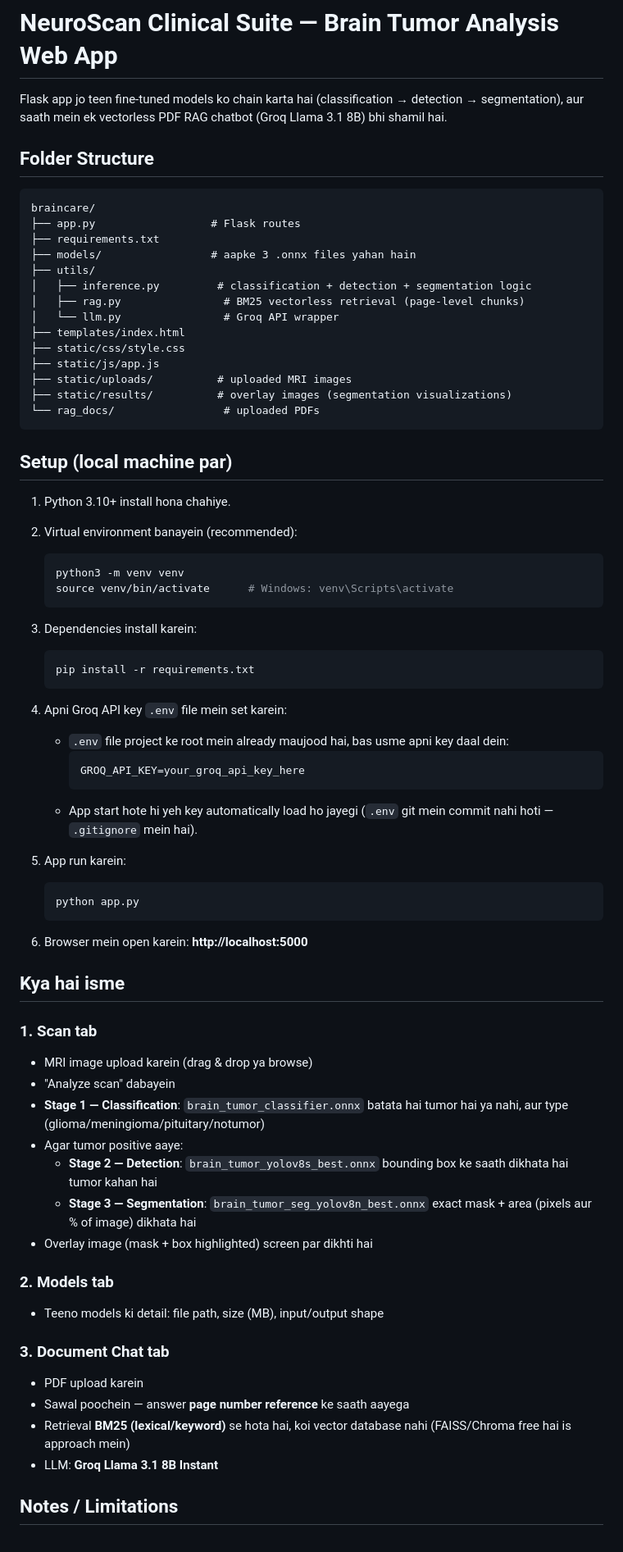
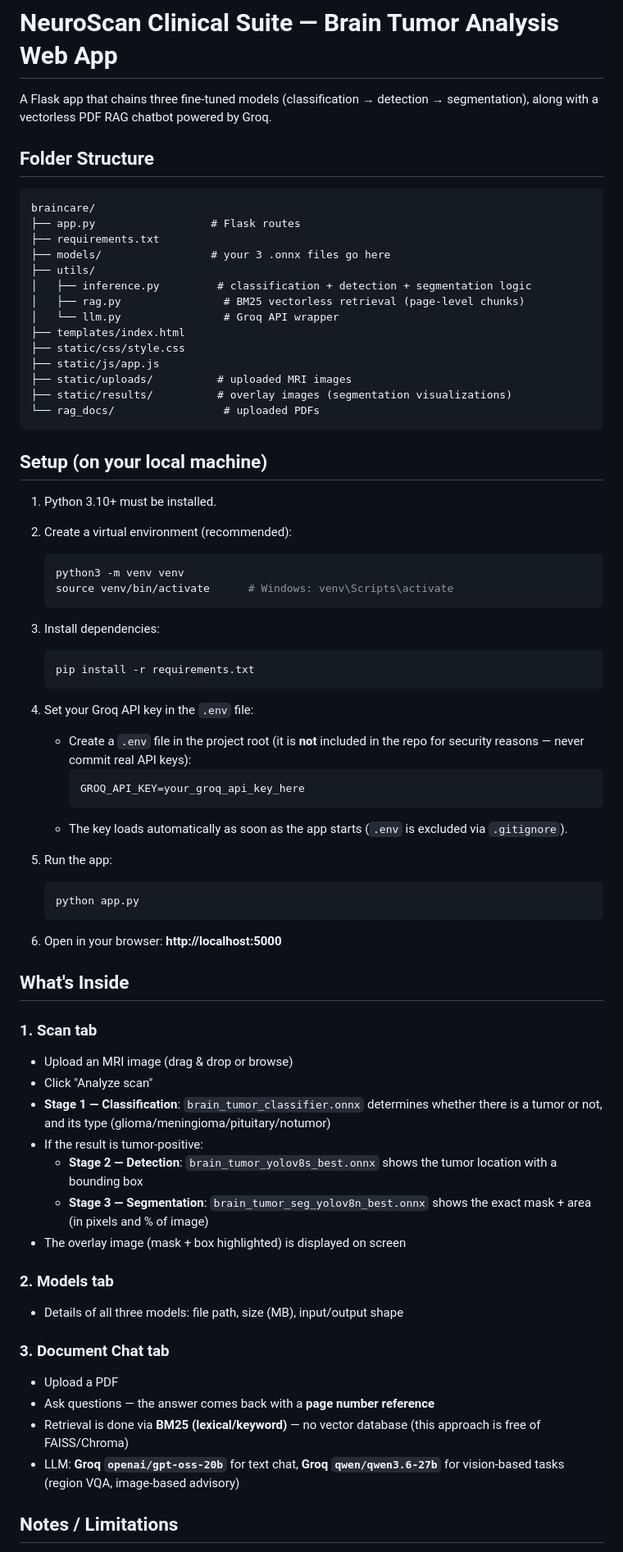
Before and after one commit to Shoukat125/neuroscan_clinical_suite, a Markdown page: README.md, the part around one of its changes. Shown at 82% size. GitHub-like rendering.

````diff
--- a/README.md
+++ b/README.md
@@ -1,7 +1,7 @@
 # NeuroScan Clinical Suite — Brain Tumor Analysis Web App
 
-Flask app jo teen fine-tuned models ko chain karta hai (classification → detection → segmentation),
-aur saath mein ek vectorless PDF RAG chatbot (Groq Llama 3.1 8B) bhi shamil hai.
+A Flask app that chains three fine-tuned models (classification → detection → segmentation),
+along with a vectorless PDF RAG chatbot powered by Groq.
 
 ## Folder Structure
 
@@ -9,7 +9,7 @@ aur saath mein ek vectorless PDF RAG chatbot (Groq Llama 3.1 8B) bhi shamil hai.
 braincare/
 ├── app.py                  # Flask routes
 ├── requirements.txt
-├── models/                 # aapke 3 .onnx files yahan hain
+├── models/                 # your 3 .onnx files go here
 ├── utils/
 │   ├── inference.py         # classification + detection + segmentation logic
 │   ├── rag.py                # BM25 vectorless retrieval (page-level chunks)
@@ -22,54 +22,61 @@ braincare/
 └── rag_docs/                 # uploaded PDFs
 ```
 
-## Setup (local machine par)
+## Setup (on your local machine)
 
-1. Python 3.10+ install hona chahiye.
+1. Python 3.10+ must be installed.
 
-2. Virtual environment banayein (recommended):
+2. Create a virtual environment (recommended):
    ```bash
    python3 -m venv venv
    source venv/bin/activate      # Windows: venv\Scripts\activate
    ```
 
-3. Dependencies install karein:
+3. Install dependencies:
    ```bash
    pip install -r requirements.txt
    ```
 
-4. Apni Groq API key `.env` file mein set karein:
-   - `.env` file project ke root mein already maujood hai, bas usme apni key daal dein:
+4. Set your Groq API key in the `.env` file:
+   - Create a `.env` file in the project root (it is **not** included in the repo for
+     security reasons — never commit real API keys):
      ```
      GROQ_API_KEY=your_groq_api_key_here
      ```
-   - App start hote hi yeh key automatically load ho jayegi (`.env` git mein commit nahi hoti — `.gitignore` mein hai).
+   - The key loads automatically as soon as the app starts (`.env` is excluded via
+     `.gitignore`).
 
-5. App run karein:
+5. Run the app:
    ```bash
    python app.py
    ```
 
-6. Browser mein open karein: **http://localhost:5000**
+6. Open in your browser: **http://localhost:5000**
 
-## Kya hai isme
+## What's Inside
 
 ### 1. Scan tab
-- MRI image upload karein (drag & drop ya browse)
-- "Analyze scan" dabayein
-- **Stage 1 — Classification**: `brain_tumor_classifier.onnx` batata hai tumor hai ya nahi, aur type (glioma/meningioma/pituitary/notumor)
-- Agar tumor positive aaye:
-  - **Stage 2 — Detection**: `brain_tumor_yolov8s_best.onnx` bounding box ke saath dikhata hai tumor kahan hai
-  - **Stage 3 — Segmentation**: `brain_tumor_seg_yolov8n_best.onnx` exact mask + area (pixels aur % of image) dikhata hai
-- Overlay image (mask + box highlighted) screen par dikhti hai
+- Upload an MRI image (drag & drop or browse)
+- Click "Analyze scan"
+- **Stage 1 — Classification**: `brain_tumor_classifier.onnx` determines whether there is a tumor
+  or not, and its type (glioma/meningioma/pituitary/notumor)
+- If the result is tumor-positive:
+  - **Stage 2 — Detection**: `brain_tumor_yolov8s_best.onnx` shows the tumor location with a
+    bounding box
+  - **Stage 3 — Segmentation**: `brain_tumor_seg_yolov8n_best.onnx` shows the exact mask + area
+    (in pixels and % of image)
+- The overlay image (mask + box highlighted) is displayed on screen
 
 ### 2. Models tab
-- Teeno models ki detail: file path, size (MB), input/output shape
+- Details of all three models: file path, size (MB), input/output shape
 
 ### 3. Document Chat tab
-- PDF upload karein
-- Sawal poochein — answer **page number reference** ke saath aayega
-- Retrieval **BM25 (lexical/keyword)** se hota hai, koi vector database nahi (FAISS/Chroma free hai is approach mein)
-- LLM: **Groq Llama 3.1 8B Instant**
+- Upload a PDF
+- Ask questions — the answer comes back with a **page number reference**
+- Retrieval is done via **BM25 (lexical/keyword)** — no vector database (this approach is
+  free of FAISS/Chroma)
+- LLM: **Groq `openai/gpt-oss-20b`** for text chat, **Groq `qwen/qwen3.6-27b`** for
+  vision-based tasks (region VQA, image-based advisory)
 
 ## Notes / Limitations
 
````
Also changed, not shown: other parts of README.md (+18 -7 lines).
